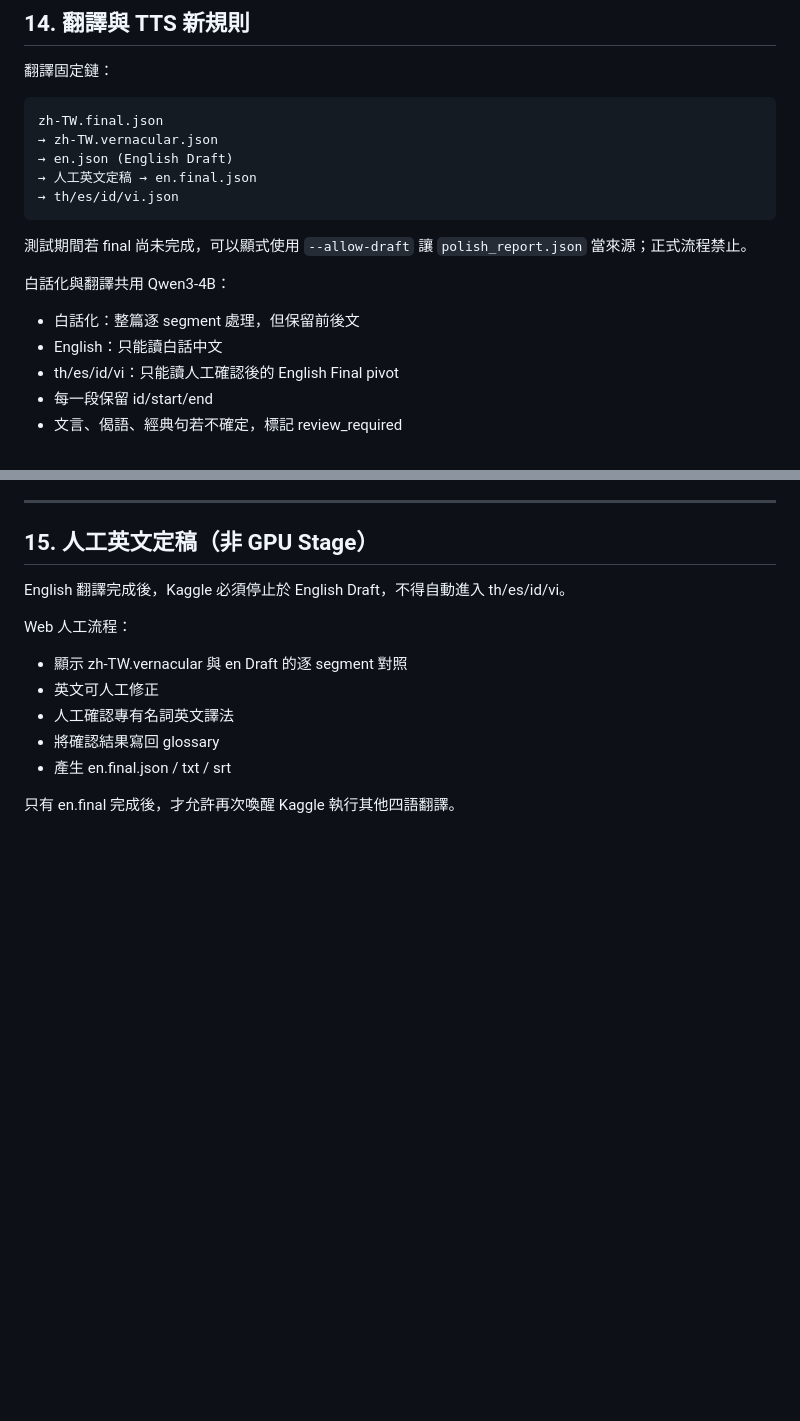
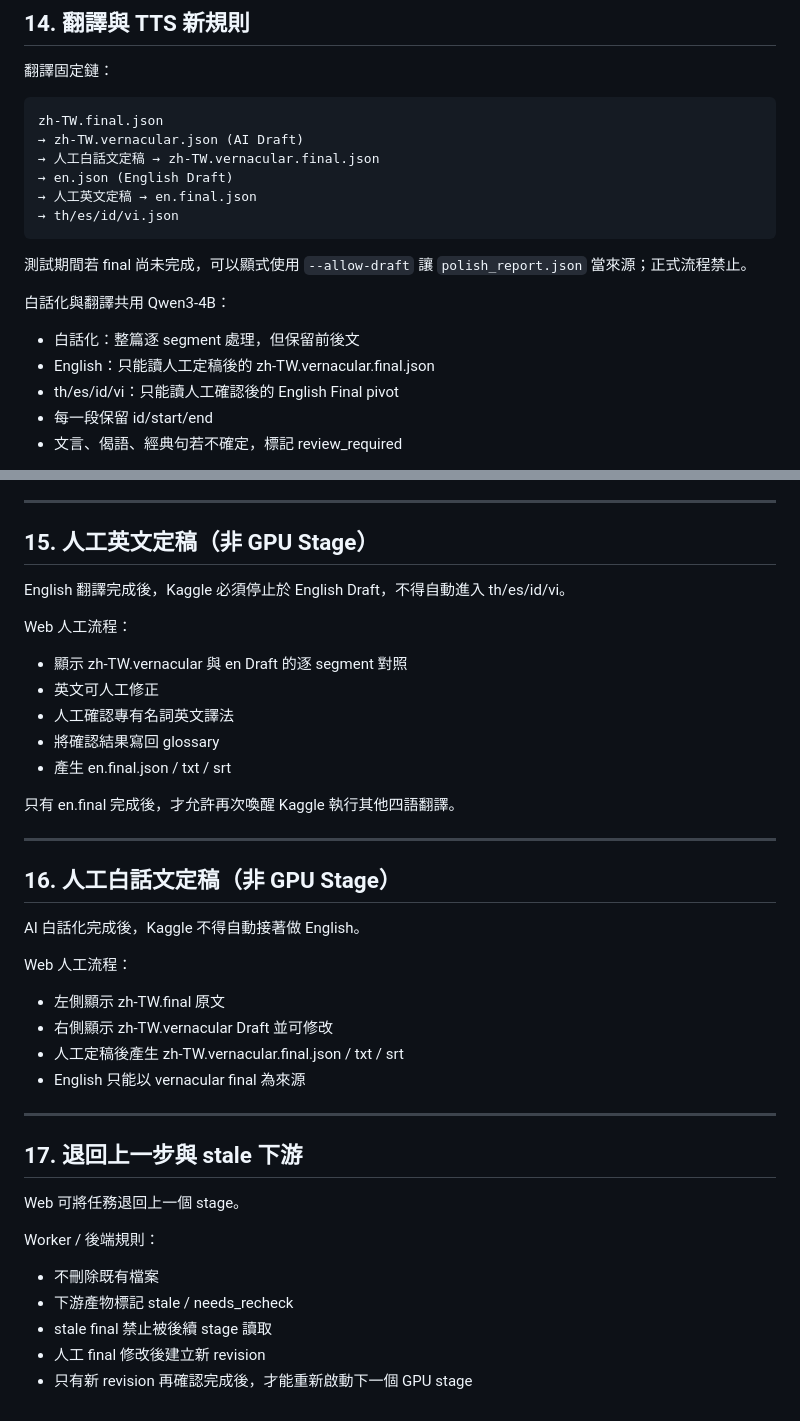
Before and after one commit to staney41011/SoulKey, a Markdown page: translation-system/KAGGLE_WORKER_SPEC.md, 2 parts joined by grey strips. Rendered like a GitHub page; blank space fills up the shorter version.

Commit message:
Require vernacular final and preserve rollback revisions

````diff
--- a/translation-system/KAGGLE_WORKER_SPEC.md
+++ b/translation-system/KAGGLE_WORKER_SPEC.md
@@ -280,7 +280,8 @@ Kaggle 本身不需要等待網頁。
 
 ```text
 zh-TW.final.json
-→ zh-TW.vernacular.json
+→ zh-TW.vernacular.json (AI Draft)
+→ 人工白話文定稿 → zh-TW.vernacular.final.json
 → en.json (English Draft)
 → 人工英文定稿 → en.final.json
 → th/es/id/vi.json
@@ -290,7 +291,7 @@ zh-TW.final.json
 
 白話化與翻譯共用 Qwen3-4B：
 - 白話化：整篇逐 segment 處理，但保留前後文
-- English：只能讀白話中文
+- English：只能讀人工定稿後的 zh-TW.vernacular.final.json
 - th/es/id/vi：只能讀人工確認後的 English Final pivot
 - 每一段保留 id/start/end
 - 文言、偈語、經典句若不確定，標記 review_required
@@ -331,3 +332,29 @@ Web 人工流程：
 - 產生 en.final.json / txt / srt
 
 只有 en.final 完成後，才允許再次喚醒 Kaggle 執行其他四語翻譯。
+
+
+---
+
+## 16. 人工白話文定稿（非 GPU Stage）
+
+AI 白話化完成後，Kaggle 不得自動接著做 English。
+
+Web 人工流程：
+- 左側顯示 zh-TW.final 原文
+- 右側顯示 zh-TW.vernacular Draft 並可修改
+- 人工定稿後產生 zh-TW.vernacular.final.json / txt / srt
+- English 只能以 vernacular final 為來源
+
+---
+
+## 17. 退回上一步與 stale 下游
+
+Web 可將任務退回上一個 stage。
+
+Worker / 後端規則：
+- 不刪除既有檔案
+- 下游產物標記 stale / needs_recheck
+- stale final 禁止被後續 stage 讀取
+- 人工 final 修改後建立新 revision
+- 只有新 revision 再確認完成後，才能重新啟動下一個 GPU stage
````
